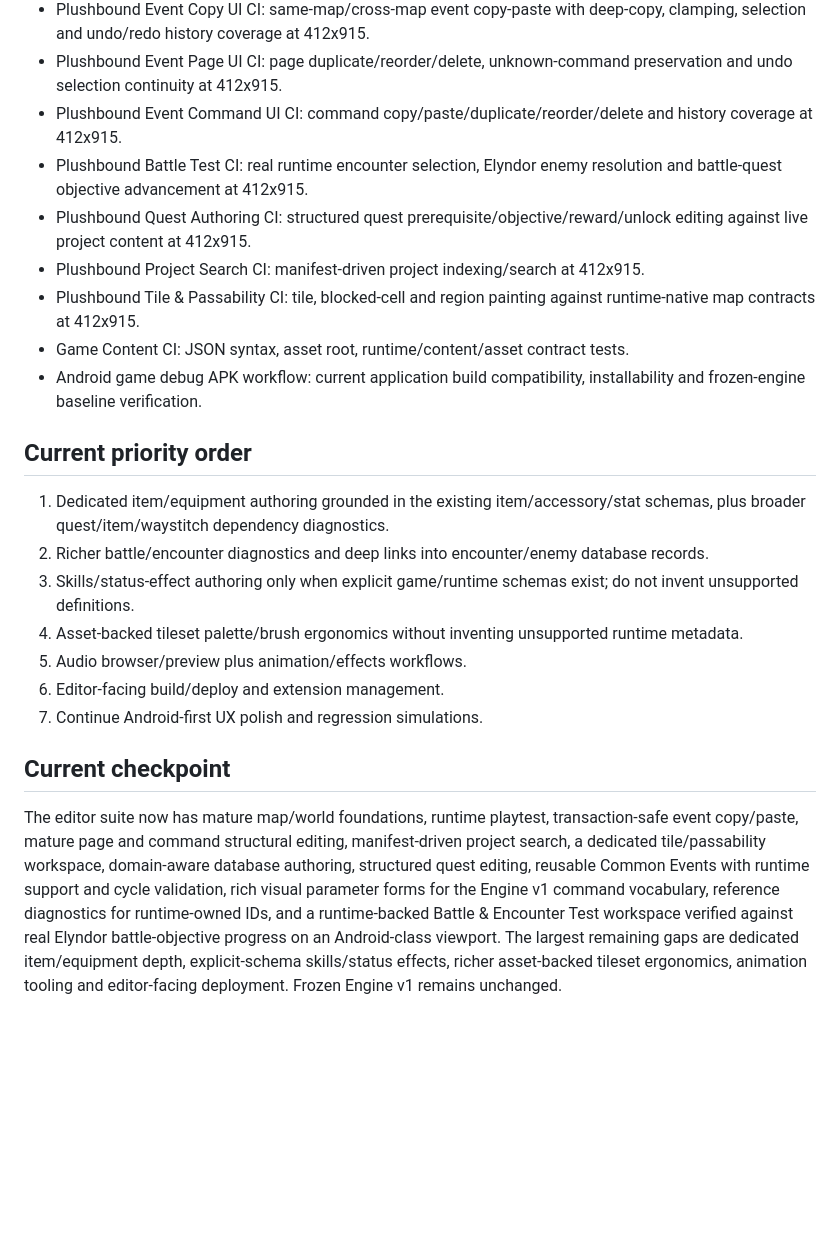
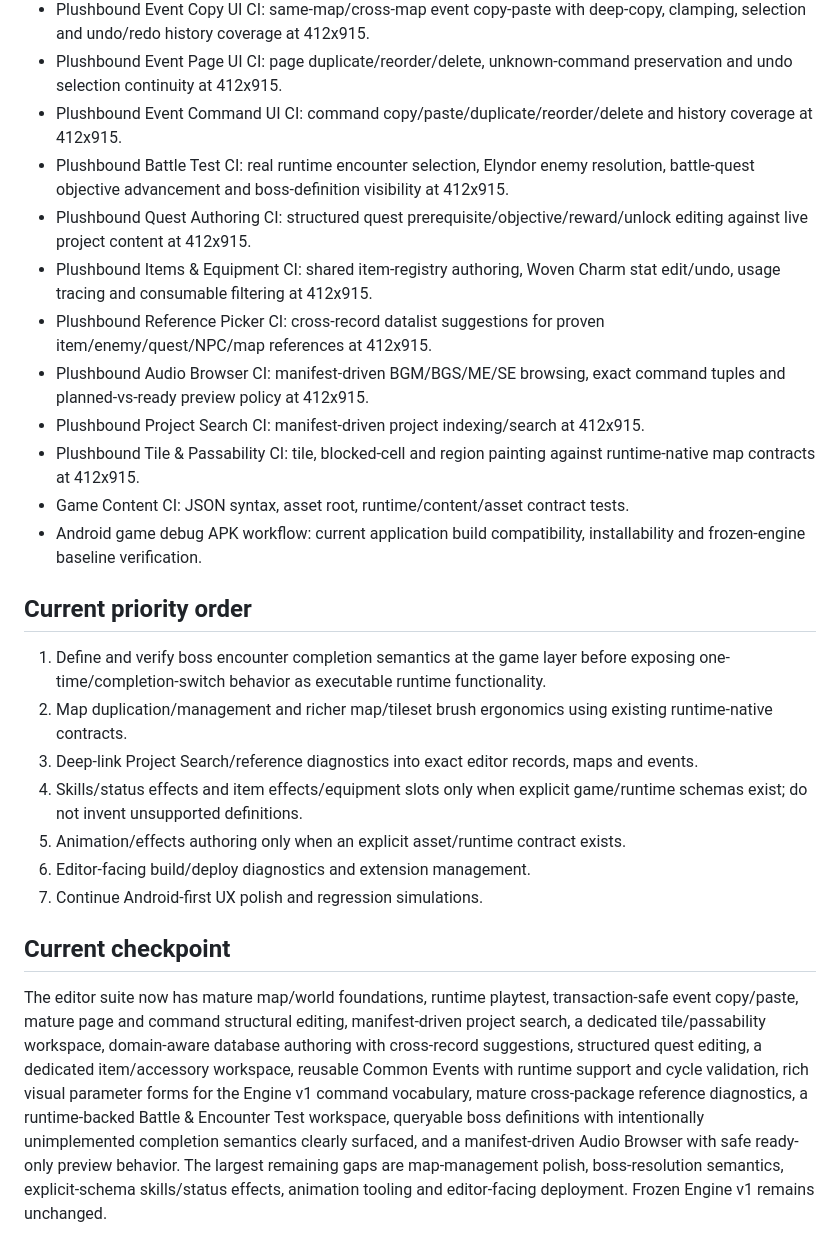
Before and after one commit to nobleknights015-maker/Plushbound-Legends-mobile, a Markdown page: docs/PLUSHBOUND_EDITOR_MV_PARITY_TRACKER.md, the part around one of its changes. Rendered like a GitHub page; blank space fills up the shorter version.

Commit message:
Update editor parity after items audio and boss visibility

```diff
--- a/docs/PLUSHBOUND_EDITOR_MV_PARITY_TRACKER.md
+++ b/docs/PLUSHBOUND_EDITOR_MV_PARITY_TRACKER.md
@@ -50,8 +50,11 @@ Target: mature RPG Maker MV-class authoring capability adapted to Plushbound Leg
 - Plushbound Event Copy UI CI: same-map/cross-map event copy-paste with deep-copy, clamping, selection and undo/redo history coverage at 412x915.
 - Plushbound Event Page UI CI: page duplicate/reorder/delete, unknown-command preservation and undo selection continuity at 412x915.
 - Plushbound Event Command UI CI: command copy/paste/duplicate/reorder/delete and history coverage at 412x915.
-- Plushbound Battle Test CI: real runtime encounter selection, Elyndor enemy resolution and battle-quest objective advancement at 412x915.
+- Plushbound Battle Test CI: real runtime encounter selection, Elyndor enemy resolution, battle-quest objective advancement and boss-definition visibility at 412x915.
 - Plushbound Quest Authoring CI: structured quest prerequisite/objective/reward/unlock editing against live project content at 412x915.
+- Plushbound Items & Equipment CI: shared item-registry authoring, Woven Charm stat edit/undo, usage tracing and consumable filtering at 412x915.
+- Plushbound Reference Picker CI: cross-record datalist suggestions for proven item/enemy/quest/NPC/map references at 412x915.
+- Plushbound Audio Browser CI: manifest-driven BGM/BGS/ME/SE browsing, exact command tuples and planned-vs-ready preview policy at 412x915.
 - Plushbound Project Search CI: manifest-driven project indexing/search at 412x915.
 - Plushbound Tile & Passability CI: tile, blocked-cell and region painting against runtime-native map contracts at 412x915.
 - Game Content CI: JSON syntax, asset root, runtime/content/asset contract tests.
@@ -59,14 +62,14 @@ Target: mature RPG Maker MV-class authoring capability adapted to Plushbound Leg
 
 ## Current priority order
 
-1. Dedicated item/equipment authoring grounded in the existing item/accessory/stat schemas, plus broader quest/item/waystitch dependency diagnostics.
-2. Richer battle/encounter diagnostics and deep links into encounter/enemy database records.
-3. Skills/status-effect authoring only when explicit game/runtime schemas exist; do not invent unsupported definitions.
-4. Asset-backed tileset palette/brush ergonomics without inventing unsupported runtime metadata.
-5. Audio browser/preview plus animation/effects workflows.
-6. Editor-facing build/deploy and extension management.
+1. Define and verify boss encounter completion semantics at the game layer before exposing one-time/completion-switch behavior as executable runtime functionality.
+2. Map duplication/management and richer map/tileset brush ergonomics using existing runtime-native contracts.
+3. Deep-link Project Search/reference diagnostics into exact editor records, maps and events.
+4. Skills/status effects and item effects/equipment slots only when explicit game/runtime schemas exist; do not invent unsupported definitions.
+5. Animation/effects authoring only when an explicit asset/runtime contract exists.
+6. Editor-facing build/deploy diagnostics and extension management.
 7. Continue Android-first UX polish and regression simulations.
 
 ## Current checkpoint
 
-The editor suite now has mature map/world foundations, runtime playtest, transaction-safe event copy/paste, mature page and command structural editing, manifest-driven project search, a dedicated tile/passability workspace, domain-aware database authoring, structured quest editing, reusable Common Events with runtime support and cycle validation, rich visual parameter forms for the Engine v1 command vocabulary, reference diagnostics for runtime-owned IDs, and a runtime-backed Battle & Encounter Test workspace verified against real Elyndor battle-objective progress on an Android-class viewport. The largest remaining gaps are dedicated item/equipment depth, explicit-schema skills/status effects, richer asset-backed tileset ergonomics, animation tooling and editor-facing deployment. Frozen Engine v1 remains unchanged.
+The editor suite now has mature map/world foundations, runtime playtest, transaction-safe event copy/paste, mature page and command structural editing, manifest-driven project search, a dedicated tile/passability workspace, domain-aware database authoring with cross-record suggestions, structured quest editing, a dedicated item/accessory workspace, reusable Common Events with runtime support and cycle validation, rich visual parameter forms for the Engine v1 command vocabulary, mature cross-package reference diagnostics, a runtime-backed Battle & Encounter Test workspace, queryable boss definitions with intentionally unimplemented completion semantics clearly surfaced, and a manifest-driven Audio Browser with safe ready-only preview behavior. The largest remaining gaps are map-management polish, boss-resolution semantics, explicit-schema skills/status effects, animation tooling and editor-facing deployment. Frozen Engine v1 remains unchanged.
```
Also changed, not shown: other parts of docs/PLUSHBOUND_EDITOR_MV_PARITY_TRACKER.md (+12 -12 lines).
